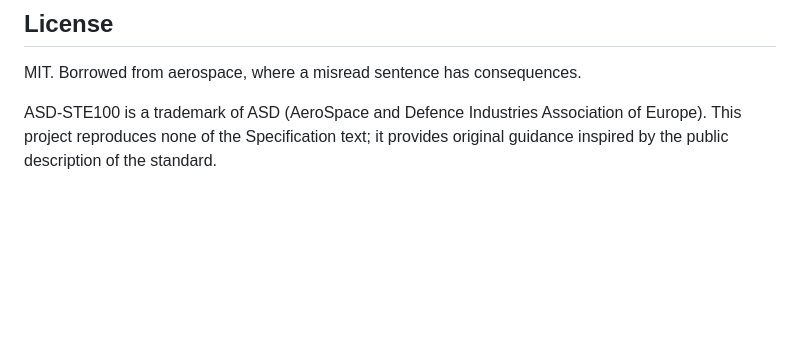
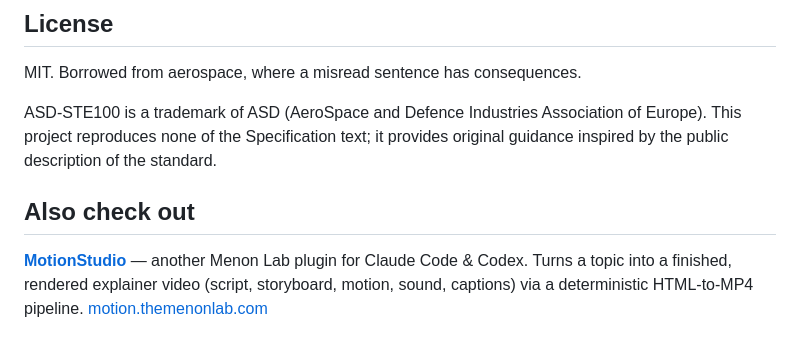
Before and after one commit to menonpg/ste-prompt, a Markdown page: README.md, the part around the change. Rendered like a GitHub page; blank space fills up the shorter version.

Commit message:
README: cross-reference MotionStudio (also check out)

```diff
--- a/README.md
+++ b/README.md
@@ -103,3 +103,10 @@ MIT. Borrowed from aerospace, where a misread sentence has consequences.
 ASD-STE100 is a trademark of ASD (AeroSpace and Defence Industries Association
 of Europe). This project reproduces none of the Specification text; it provides
 original guidance inspired by the public description of the standard.
+
+## Also check out
+
+**[MotionStudio](https://github.com/menonpg/motionstudio)** — another Menon Lab
+plugin for Claude Code & Codex. Turns a topic into a finished, rendered explainer
+video (script, storyboard, motion, sound, captions) via a deterministic
+HTML-to-MP4 pipeline. [motion.themenonlab.com](https://motion.themenonlab.com)
```
